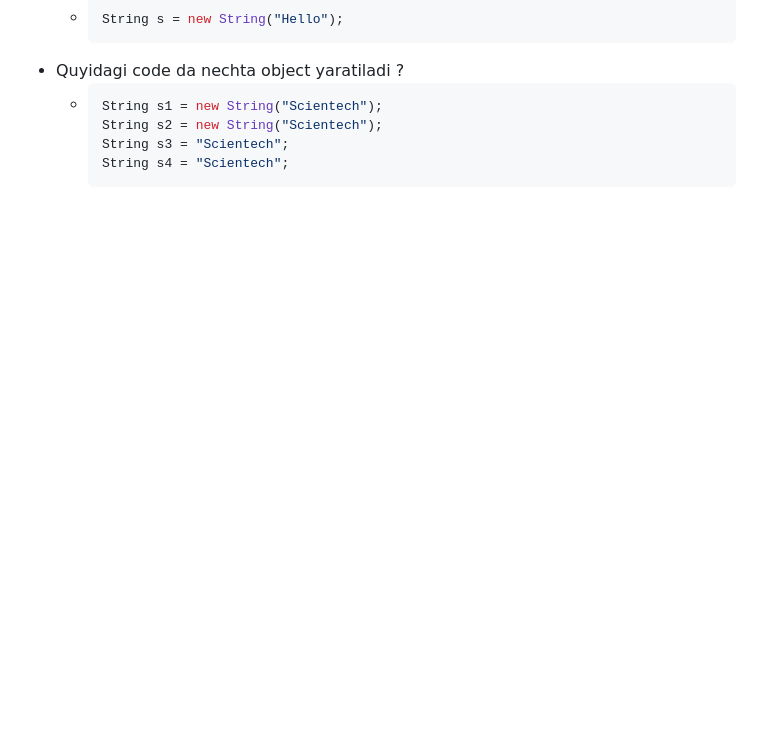
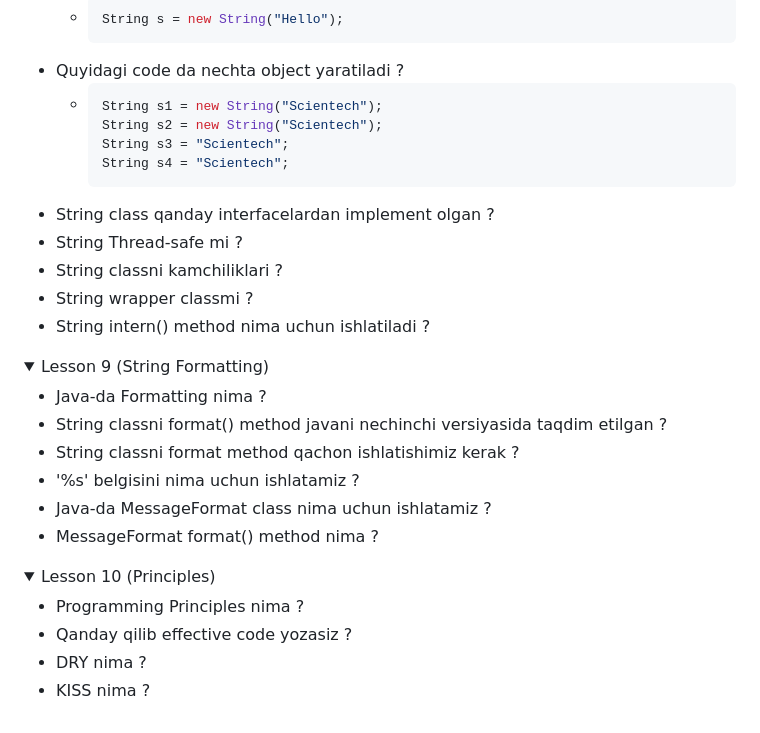
Before and after one commit to jlkesh/pdp_online_java_lessons, a Markdown page: interviewquestions/1-module.md, the part around the change. GitHub-like rendering; folded sections open; blank space fills up the shorter version.

Commit message:
1-module.md wrote

````diff
--- a/interviewquestions/1-module.md
+++ b/interviewquestions/1-module.md
@@ -142,5 +142,32 @@
     String s3 = "Scientech";
     String s4 = "Scientech";
     ```
+* String class qanday interfacelardan implement olgan ?
+* String Thread-safe mi ?
+* String classni kamchiliklari ?
+* String wrapper classmi ?
+* String intern() method nima uchun ishlatiladi ?
 
 </details>
+
+<details>
+<summary>Lesson 9 (String Formatting)</summary>
+
+* Java-da Formatting nima ?
+* String classni format() method javani nechinchi versiyasida taqdim etilgan ?
+* String classni format method qachon ishlatishimiz kerak ?
+* '%s' belgisini nima uchun ishlatamiz ?
+* Java-da MessageFormat class nima uchun ishlatamiz ?
+* MessageFormat format() method nima ?
+
+</details>
+
+<details>
+<summary>Lesson 10 (Principles)</summary>
+
+* Programming Principles nima ?
+* Qanday qilib effective code yozasiz ?
+* DRY nima ?
+* KISS nima ?
+
+</details>
````
